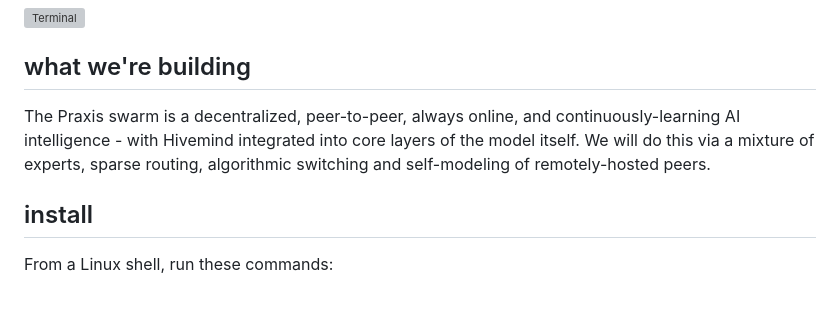
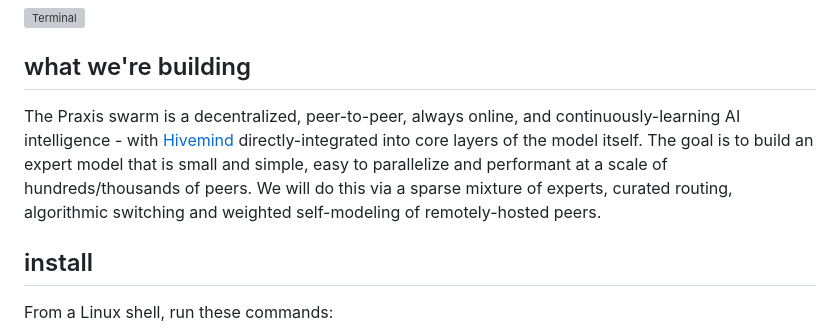
Before and after one commit to 0-5788719150923125/praxis, a Markdown page: README.md, the part around the change. Rendered like a GitHub page; blank space fills up the shorter version; grey boxes are pictures that could not be loaded.

```diff
--- a/README.md
+++ b/README.md
@@ -8,7 +8,7 @@
 
 ## what we're building
 
-The Praxis swarm is a decentralized, peer-to-peer, always online, and continuously-learning AI intelligence - with Hivemind integrated into core layers of the model itself. We will do this via a mixture of experts, sparse routing, algorithmic switching and self-modeling of remotely-hosted peers.
+The Praxis swarm is a decentralized, peer-to-peer, always online, and continuously-learning AI intelligence - with [Hivemind](https://github.com/learning-at-home/hivemind) directly-integrated into core layers of the model itself. The goal is to build an expert model that is small and simple, easy to parallelize and performant at a scale of hundreds/thousands of peers. We will do this via a sparse mixture of experts, curated routing, algorithmic switching and weighted self-modeling of remotely-hosted peers.
 
 ## install
 
```
